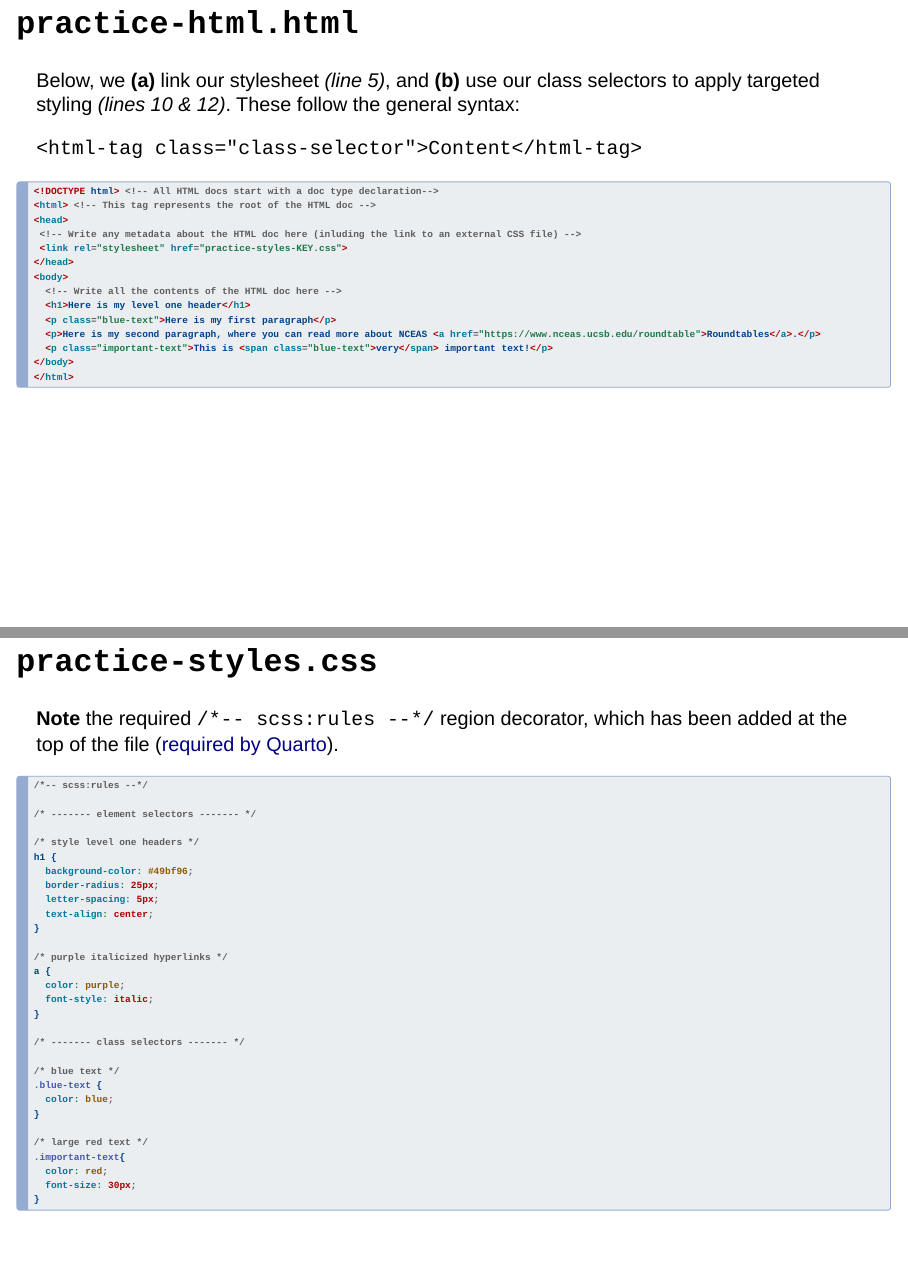
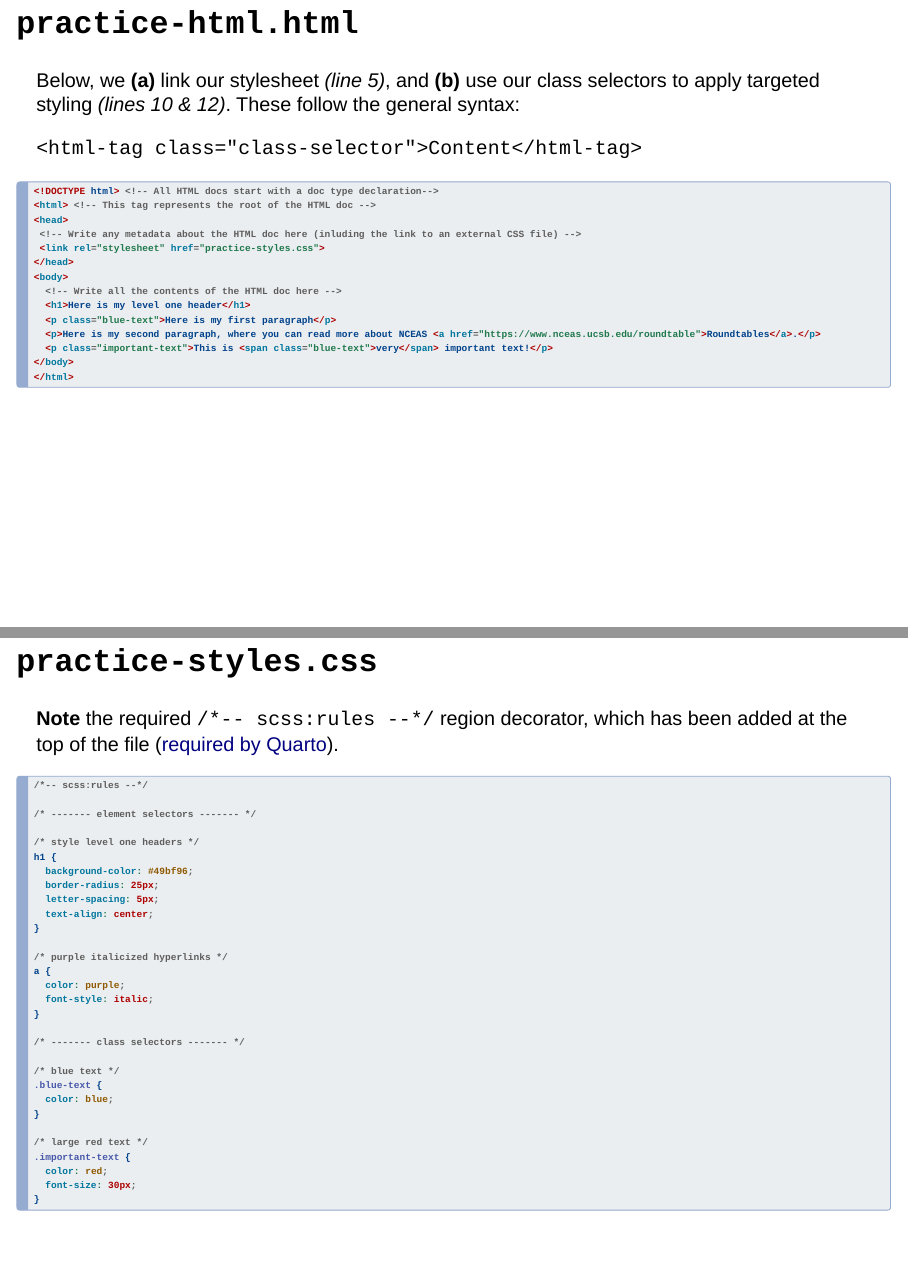
Before and after one commit to samanthacsik/just-enough-css-sass, a Quarto document (sections/6-write-css.qmd): pages 3 and 6 of 10, joined at a grey line. Rendered offline with R 4.5, knitr and Pandoc in place of Quarto, with nearby package versions; drawn as Slidy slides in place of the format the file asks for.

Commit message:
fixed typo in name of linked stylesheet

```diff
--- a/sections/6-write-css.qmd
+++ b/sections/6-write-css.qmd
@@ -65,7 +65,7 @@ Below, we **(a)** link our stylesheet *(line 5)*, and **(b)** use our class sele
 <html> <!-- This tag represents the root of the HTML doc -->
 <head>
  <!-- Write any metadata about the HTML doc here (inluding the link to an external CSS file) -->
- <link rel="stylesheet" href="practice-styles-KEY.css">
+ <link rel="stylesheet" href="practice-styles.css">
 </head>
 <body>
   <!-- Write all the contents of the HTML doc here -->
```
Also changed, not shown: index.html, sections/6-write-css.qmd (4 more changed lines).
